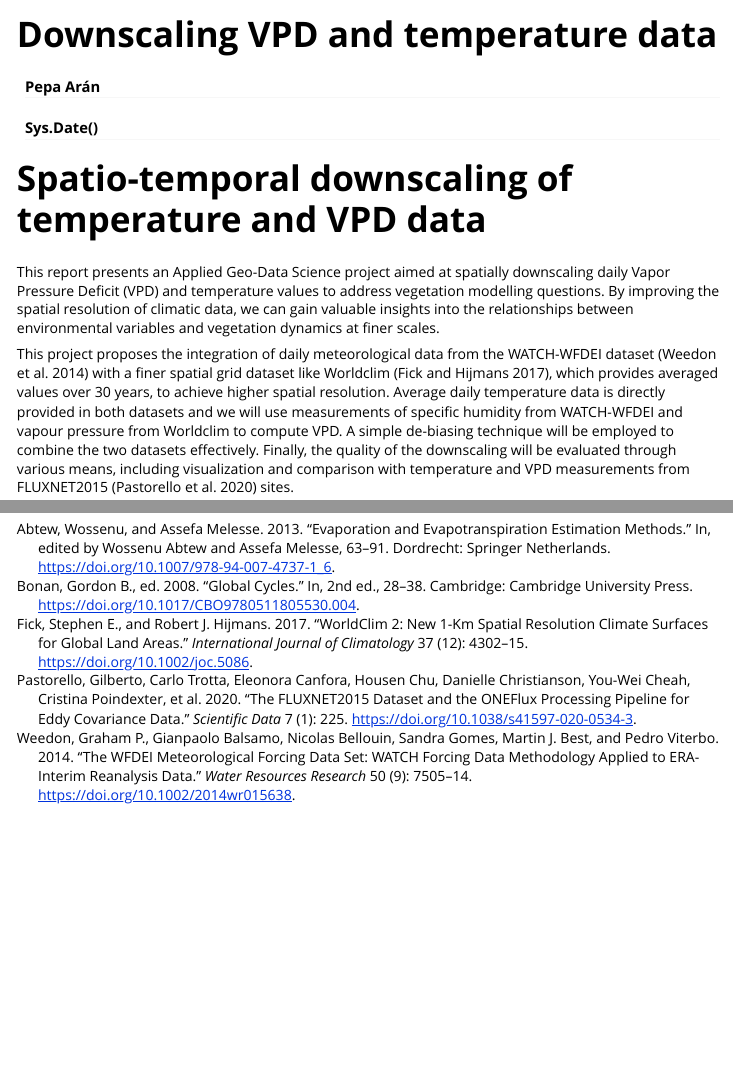
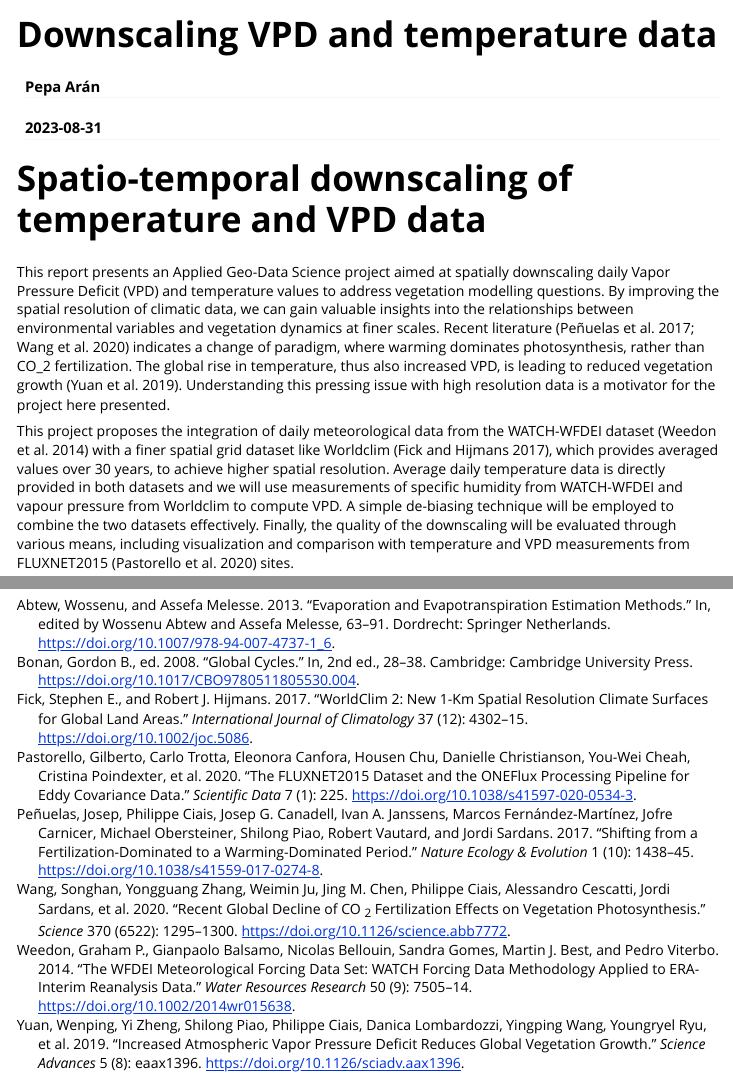
Before and after one commit to pepaaran/agds_proseminar_example, an R Markdown document (vignettes/report.Rmd): the page in a window 1100 px wide, from its top, and a second part further down, joined at a grey line. Rendered offline with R 4.5, knitr and Pandoc, with nearby package versions; some code elsewhere in the file could not run offline.

Commit message:
improved intro and references

```diff
--- a/vignettes/references.bib
+++ b/vignettes/references.bib
@@ -72,3 +72,15 @@
 	note = {DOI: 10.1017/CBO9780511805530.004},
 	address = {Cambridge}
 }
+
+@article{peñuelas2017,
+	title = {Shifting from a fertilization-dominated to a warming-dominated period},
+	author = {{Peñuelas}, Josep and Ciais, Philippe and Canadell, Josep G. and Janssens, Ivan A. and {Fernández-Martínez}, Marcos and Carnicer, Jofre and Obersteiner, Michael and Piao, Shilong and Vautard, Robert and Sardans, Jordi},
+	year = {2017},
+	month = {10},
+	date = {2017-10},
+	journal = {Nature Ecology & Evolution},
+	pages = {1438--1445},
+	volume = {1},
+	number = {10},
+	doi = {10.1038/s41559-017-0274-8},
@@ -74,0 +90,39 @@
+	langid = {en}
+}
+
+@article{yuan2019,
+	title = {Increased atmospheric vapor pressure deficit reduces global vegetation growth},
+	author = {Yuan, Wenping and Zheng, Yi and Piao, Shilong and Ciais, Philippe and Lombardozzi, Danica and Wang, Yingping and Ryu, Youngryel and Chen, Guixing and Dong, Wenjie and Hu, Zhongming and Jain, Atul K. and Jiang, Chongya and Kato, Etsushi and Li, Shihua and Lienert, Sebastian and Liu, Shuguang and Nabel, Julia E.M.S. and Qin, Zhangcai and Quine, Timothy and Sitch, Stephen and Smith, William K. and Wang, Fan and Wu, Chaoyang and Xiao, Zhiqiang and Yang, Song},
+	year = {2019},
+	month = {08},
+	date = {2019-08-14},
+	journal = {Science Advances},
+	pages = {eaax1396},
+	volume = {5},
+	number = {8},
+	doi = {10.1126/sciadv.aax1396},
+	url = {https://www.science.org/doi/10.1126/sciadv.aax1396},
+	note = {Publisher: American Association for the Advancement of Science}
+}
+
+@misc{recentg,
+	title = {Recent global decline of CO2 fertilization effects on vegetation photosynthesis | Science},
+	url = {https://www.science.org/doi/10.1126/science.abb7772}
+}
+
+@article{wang2020,
+	title = {Recent global decline of CO
+            {\textsubscript{2}}
+            fertilization effects on vegetation photosynthesis},
+	author = {Wang, Songhan and Zhang, Yongguang and Ju, Weimin and Chen, Jing M. and Ciais, Philippe and Cescatti, Alessandro and Sardans, Jordi and Janssens, Ivan A. and Wu, Mousong and Berry, Joseph A. and Campbell, Elliott and {Fernández-Martínez}, Marcos and Alkama, Ramdane and Sitch, Stephen and Friedlingstein, Pierre and Smith, William K. and Yuan, Wenping and He, Wei and Lombardozzi, Danica and Kautz, Markus and Zhu, Dan and Lienert, Sebastian and Kato, Etsushi and Poulter, Benjamin and Sanders, Tanja G. M. and {Krüger}, Inken and Wang, Rong and Zeng, Ning and Tian, Hanqin and Vuichard, Nicolas and Jain, Atul K. and Wiltshire, Andy and Haverd, Vanessa and Goll, Daniel S. and {Peñuelas}, Josep},
+	year = {2020},
+	month = {12},
+	date = {2020-12-11},
+	journal = {Science},
+	pages = {1295--1300},
+	volume = {370},
+	number = {6522},
+	doi = {10.1126/science.abb7772},
+	url = {http://dx.doi.org/10.1126/science.abb7772},
+	langid = {en}
+}
--- a/vignettes/report.Rmd
+++ b/vignettes/report.Rmd
@@ -1,7 +1,7 @@
 ---
 title: "Downscaling VPD and temperature data"
 author: "Pepa Arán"
-date: Sys.Date()
+date: "2023-08-31"
 output: rmarkdown::html_vignette
 bibliography: references.bib
 ---
@@ -21,7 +21,7 @@ library(leaflet)
 
 # Spatio-temporal downscaling of temperature and VPD data
 
-This report presents an Applied Geo-Data Science project aimed at spatially downscaling daily Vapor Pressure Deficit (VPD) and temperature values to address vegetation modelling questions. By improving the spatial resolution of climatic data, we can gain valuable insights into the relationships between environmental variables and vegetation dynamics at finer scales.
+This report presents an Applied Geo-Data Science project aimed at spatially downscaling daily Vapor Pressure Deficit (VPD) and temperature values to address vegetation modelling questions. By improving the spatial resolution of climatic data, we can gain valuable insights into the relationships between environmental variables and vegetation dynamics at finer scales. Recent literature [@peñuelas2017; @wang2020] indicates a change of paradigm, where warming dominates photosynthesis, rather than CO_2 fertilization. The global rise in temperature, thus also increased VPD, is leading to reduced vegetation growth [@yuan2019]. Understanding this pressing issue with high resolution data is a motivator for the project here presented.
 
 This project proposes the integration of daily meteorological data from the WATCH-WFDEI dataset [@weedon2014] with a finer spatial grid dataset like Worldclim [@fick2017], which provides averaged values over 30 years, to achieve higher spatial resolution. Average daily temperature data is directly provided in both datasets and we will use measurements of specific humidity from WATCH-WFDEI and vapour pressure from Worldclim to compute VPD. A simple de-biasing technique will be employed to combine the two datasets effectively. Finally, the quality of the downscaling will be evaluated through various means, including visualization and comparison with temperature and VPD measurements from FLUXNET2015 [@pastorello2020] sites.
 
```
Also changed, not shown: vignettes/references.bib (3 more changed lines).
